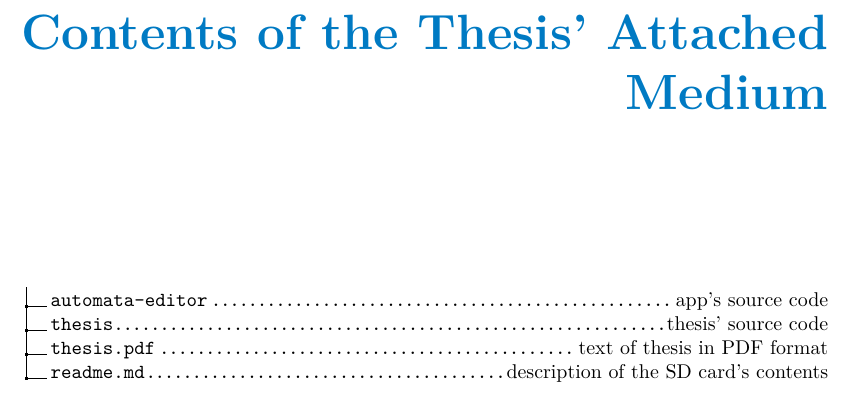
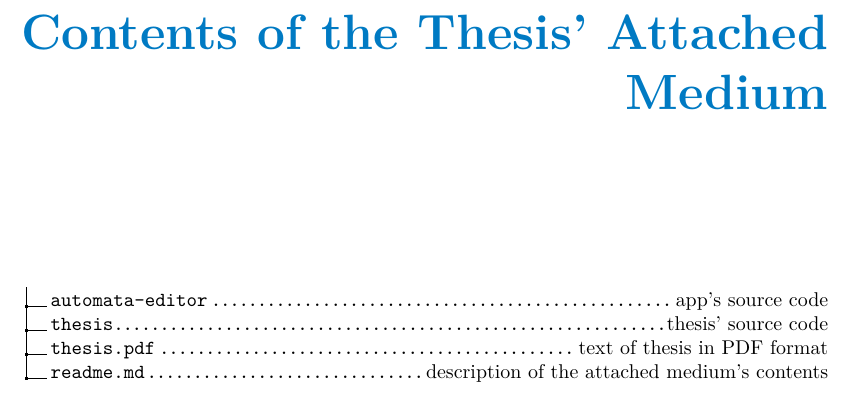
Before and after one commit to fortmarek/bachelor-thesis, a LaTeX thesis (thesis.tex, which reads medium.tex): part of page 69 of 69, cut so that both start at the same text. Compiled offline with pdfLaTeX.

Commit message:
Change file contents

```diff
--- a/medium.tex
+++ b/medium.tex
@@ -6,5 +6,5 @@
 .2 automata-editor\DTcomment{app's source code}.
 .2 thesis\DTcomment{thesis' source code}.
 .2 thesis.pdf\DTcomment{text of thesis in PDF format}.
-.2 readme.md\DTcomment{description of the SD card's contents}.
+.2 readme.md\DTcomment{description of the attached medium's contents}.
 }
```
Also changed, not shown: thesis.pdf.
